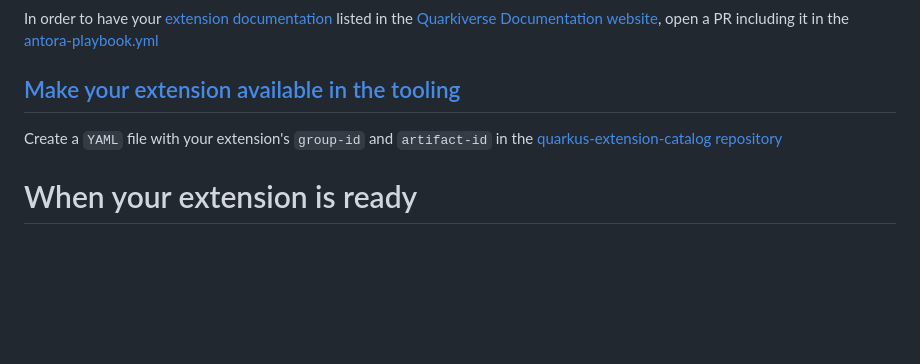
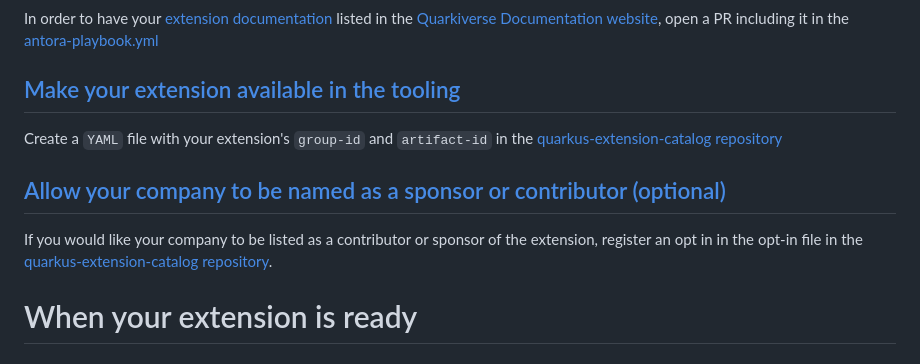
Before and after one commit to quarkiverse/quarkiverse, a Markdown page: docs/Checklist.md, the part around the change. Drawn GitHub-style; blank space fills up the shorter version.

Commit message:
Update checklist with information about opt-ins for named sponsors.

```diff
--- a/docs/Checklist.md
+++ b/docs/Checklist.md
@@ -36,6 +36,11 @@ In order to have your [extension documentation](https://github.com/quarkiverse/q
 
 Create a `YAML` file with your extension's `group-id` and `artifact-id` in the [quarkus-extension-catalog repository](https://github.com/quarkusio/quarkus-extension-catalog/tree/main/extensions)
 
+## [Allow your company to be named as a sponsor or contributor (optional)](https://github.com/quarkusio/quarkus-extension-catalog#extensions)
+
+If you would like your company to be listed as a contributor or sponsor of the extension, register an opt in in the
+ opt-in file in the [quarkus-extension-catalog repository](https://github.com/quarkusio/quarkus-extension-catalog/blob/main/named-contributing-orgs-opt-in.yml).
+
 # When your extension is ready
 
 ## [Release your extension](https://github.com/quarkiverse/quarkiverse/wiki/Release)
```
